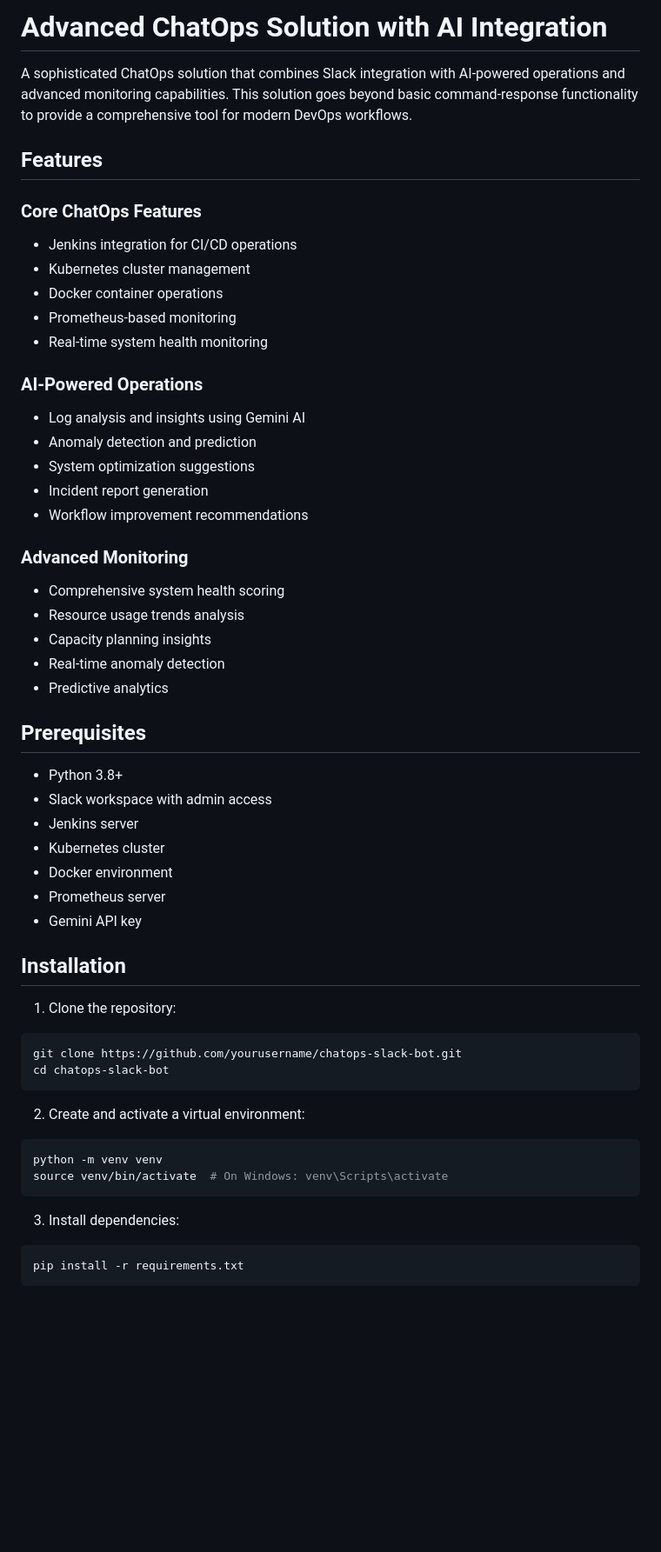
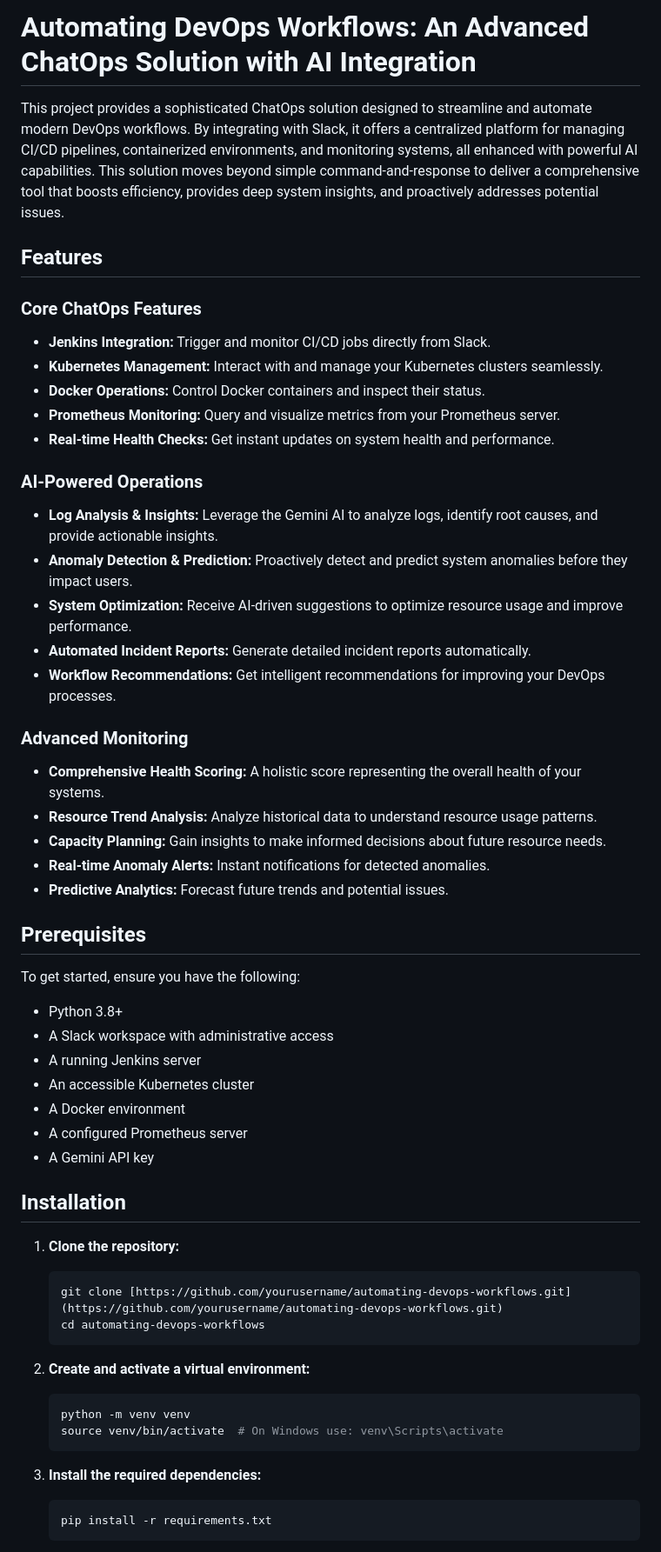
Before and after one commit to Jatin-Kesnani/Automating-DevOps-Workflows, a Markdown page: README.md, the part around the change printed below. Shown: that part at 87% size. Rendered like a GitHub page; blank space fills up the shorter version.

````diff
--- a/README.md
+++ b/README.md
@@ -1,56 +1,58 @@
-# Advanced ChatOps Solution with AI Integration
+# Automating DevOps Workflows: An Advanced ChatOps Solution with AI Integration
 
-A sophisticated ChatOps solution that combines Slack integration with AI-powered operations and advanced monitoring capabilities. This solution goes beyond basic command-response functionality to provide a comprehensive tool for modern DevOps workflows.
+This project provides a sophisticated ChatOps solution designed to streamline and automate modern DevOps workflows. By integrating with Slack, it offers a centralized platform for managing CI/CD pipelines, containerized environments, and monitoring systems, all enhanced with powerful AI capabilities. This solution moves beyond simple command-and-response to deliver a comprehensive tool that boosts efficiency, provides deep system insights, and proactively addresses potential issues.
 
 ## Features
 
 ### Core ChatOps Features
-- Jenkins integration for CI/CD operations
-- Kubernetes cluster management
-- Docker container operations
-- Prometheus-based monitoring
-- Real-time system health monitoring
+* **Jenkins Integration:** Trigger and monitor CI/CD jobs directly from Slack.
+* **Kubernetes Management:** Interact with and manage your Kubernetes clusters seamlessly.
+* **Docker Operations:** Control Docker containers and inspect their status.
+* **Prometheus Monitoring:** Query and visualize metrics from your Prometheus server.
+* **Real-time Health Checks:** Get instant updates on system health and performance.
 
 ### AI-Powered Operations
-- Log analysis and insights using Gemini AI
-- Anomaly detection and prediction
-- System optimization suggestions
-- Incident report generation
-- Workflow improvement recommendations
+* **Log Analysis & Insights:** Leverage the Gemini AI to analyze logs, identify root causes, and provide actionable insights.
+* **Anomaly Detection & Prediction:** Proactively detect and predict system anomalies before they impact users.
+* **System Optimization:** Receive AI-driven suggestions to optimize resource usage and improve performance.
+* **Automated Incident Reports:** Generate detailed incident reports automatically.
+* **Workflow Recommendations:** Get intelligent recommendations for improving your DevOps processes.
 
 ### Advanced Monitoring
-- Comprehensive system health scoring
-- Resource usage trends analysis
-- Capacity planning insights
-- Real-time anomaly detection
-- Predictive analytics
+* **Comprehensive Health Scoring:** A holistic score representing the overall health of your systems.
+* **Resource Trend Analysis:** Analyze historical data to understand resource usage patterns.
+* **Capacity Planning:** Gain insights to make informed decisions about future resource needs.
+* **Real-time Anomaly Alerts:** Instant notifications for detected anomalies.
+* **Predictive Analytics:** Forecast future trends and potential issues.
 
 ## Prerequisites
 
-- Python 3.8+
-- Slack workspace with admin access
-- Jenkins server
-- Kubernetes cluster
-- Docker environment
-- Prometheus server
-- Gemini API key
+To get started, ensure you have the following:
+
+* Python 3.8+
+* A Slack workspace with administrative access
+* A running Jenkins server
+* An accessible Kubernetes cluster
+* A Docker environment
+* A configured Prometheus server
+* A Gemini API key
 
 ## Installation
 
-1. Clone the repository:
-```bash
-git clone https://github.com/yourusername/chatops-slack-bot.git
-cd chatops-slack-bot
-```
+1.  **Clone the repository:**
+    ```bash
+    git clone [https://github.com/yourusername/automating-devops-workflows.git](https://github.com/yourusername/automating-devops-workflows.git)
+    cd automating-devops-workflows
+    ```
 
-2. Create and activate a virtual environment:
-```bash
-python -m venv venv
-source venv/bin/activate  # On Windows: venv\Scripts\activate
-```
+2.  **Create and activate a virtual environment:**
+    ```bash
+    python -m venv venv
+    source venv/bin/activate  # On Windows use: venv\Scripts\activate
+    ```
 
-3. Install dependencies:
-```bash
-pip install -r requirements.txt
-```
+3.  **Install the required dependencies:**
+    ```bash
+    pip install -r requirements.txt
+    ```
 
````
Also changed, not shown: other parts of README.md (+47 -40 lines).
